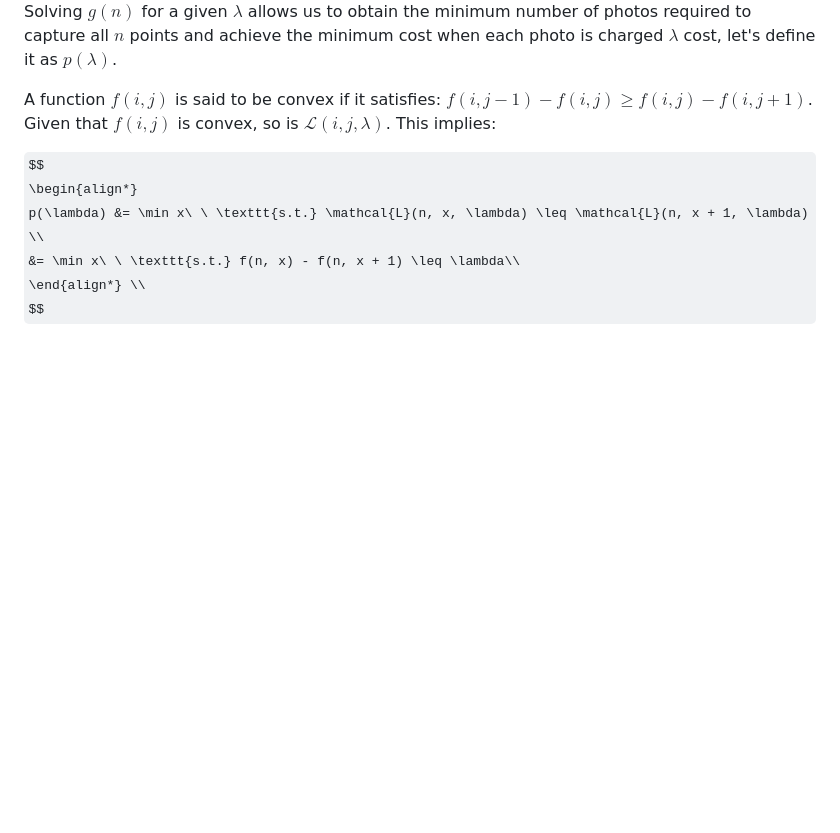
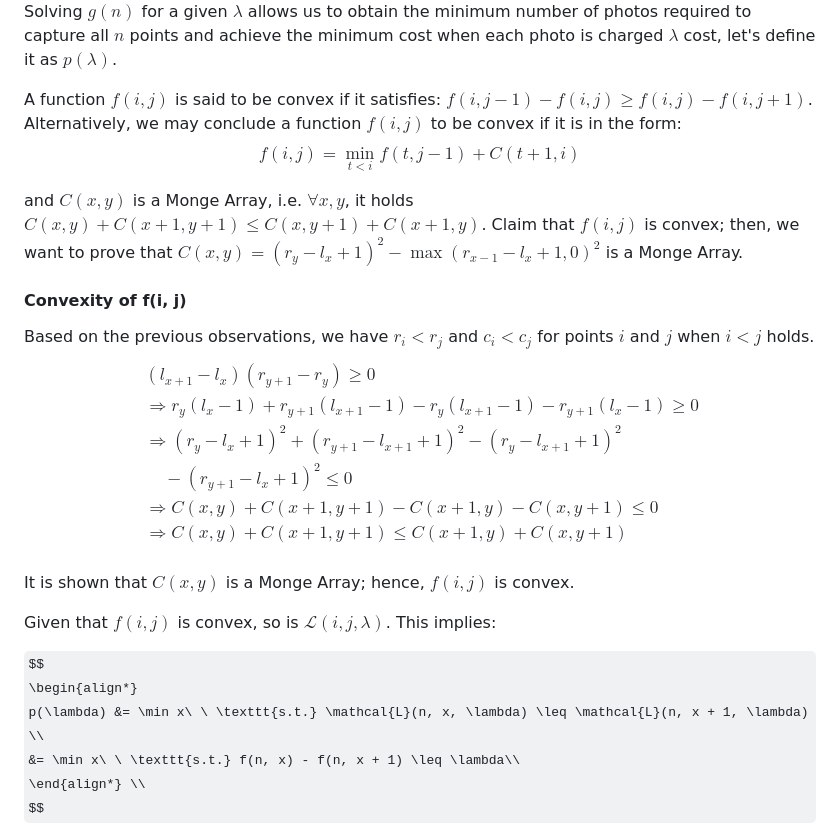
Before and after one commit to bukanyohandi/personal-website, a Markdown page: static/posts/lagrange-relaxation.md, the part around the change. Rendered like a GitHub page; some formulas as TeX source; blank space fills up the shorter version.

Commit message:
Add convexity proof for f(i, j) in lagrange-relaxation post

```diff
--- a/static/posts/lagrange-relaxation.md
+++ b/static/posts/lagrange-relaxation.md
@@ -102,7 +102,30 @@ g(i) &= \min_{k = 1}^n \mathcal{L}(i, k, \lambda) \\
 $$
 Solving $g(n)$ for a given $\lambda$ allows us to obtain the minimum number of photos required to capture all $n$ points and achieve the minimum cost when each photo is charged $\lambda$ cost, let's define it as $p(\lambda)$.
 
-A function $f(i, j)$ is said to be convex if it satisfies: $f(i, j - 1) - f(i, j) \geq f(i, j) - f(i, j + 1)$. Given that $f(i, j)$ is convex, so is $\mathcal{L}(i, j, \lambda)$. This implies:
+A function $f(i, j)$ is said to be convex if it satisfies: $f(i, j - 1) - f(i, j) \geq f(i, j) - f(i, j + 1)$. Alternatively, we may conclude a function $f(i, j)$ to be convex if it is in the form:
+   $$
+   f(i, j) = \min_{t < i} f(t, j - 1) + C(t + 1, i)
+   $$
+
+and $C(x, y)$ is a Monge Array, i.e. $\forall x, y$, it holds $C(x, y) + C(x + 1, y + 1) \leq C(x, y + 1) + C(x + 1, y)$. Claim that $f(i, j)$ is convex; then, we want to prove that $C(x, y) = (r_y - l_x + 1)^2 - \max(r_{x - 1} - l_x + 1, 0)^2$ is a Monge Array.
+
+#### Convexity of f(i, j)
+
+Based on the previous observations, we have $r_i < r_j$ and $c_i < c_j$ for points $i$ and $j$ when $i < j$ holds.
+   $$
+   \begin{align*}
+   & (l_{x + 1} - l_x) (r_{y + 1} - r_y) \geq 0 \\
+   & \Rightarrow r_y (l_x - 1) + r_{y + 1} (l_{x + 1} - 1) - r_y (l_{x + 1} - 1) - r_{y + 1} (l_x - 1) \geq 0 \\
+   & \Rightarrow (r_y - l_x + 1)^2 + (r_{y + 1} - l_{x + 1} + 1)^2 - (r_y - l_{x + 1} + 1)^2 \\
+   & \ \ \ \ \ - (r_{y + 1} - l_x + 1)^2 \leq 0\\
+   & \Rightarrow C(x, y) + C(x + 1, y + 1) - C(x + 1, y) - C(x, y + 1) \leq 0 \\
+   & \Rightarrow C(x, y) + C(x + 1, y + 1) \leq C(x + 1, y) + C(x, y + 1) \\
+   \end{align*}
+   $$
+
+It is shown that $C(x, y)$ is a Monge Array; hence, $f(i, j)$ is convex.
+
+Given that $f(i, j)$ is convex, so is $\mathcal{L}(i, j, \lambda)$. This implies:
 
 $$
 \begin{align*}
```
